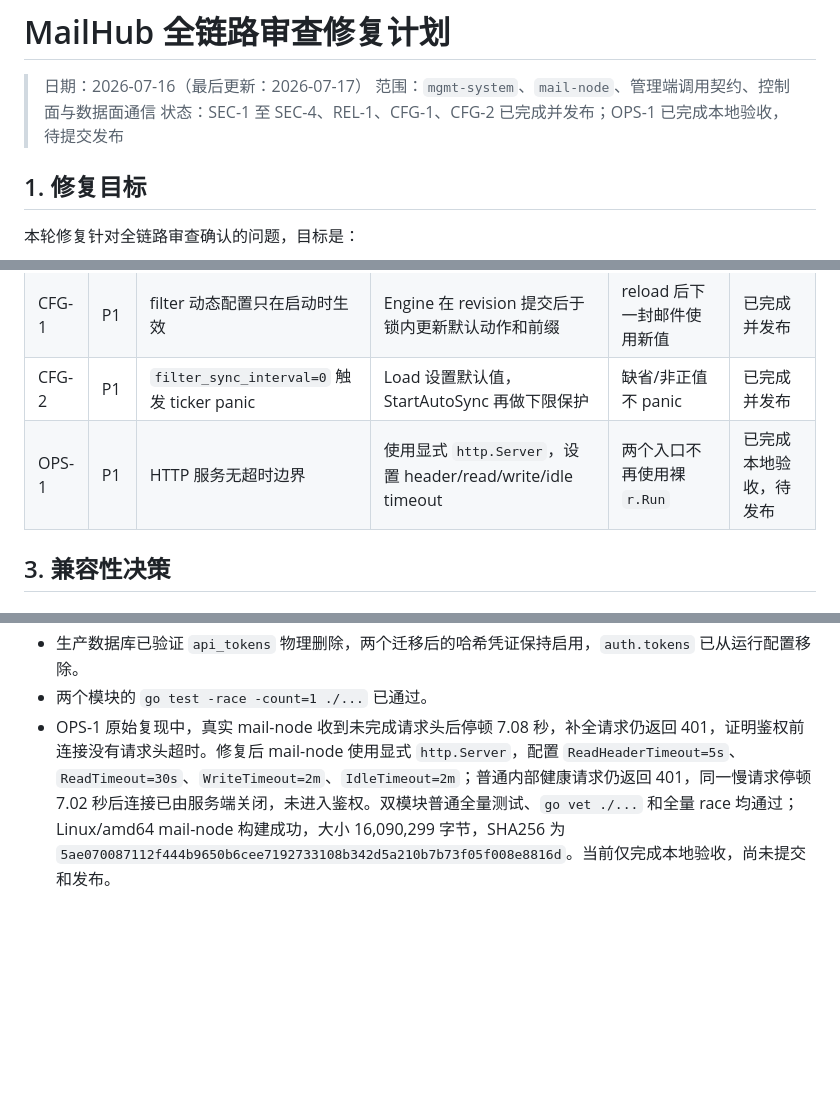
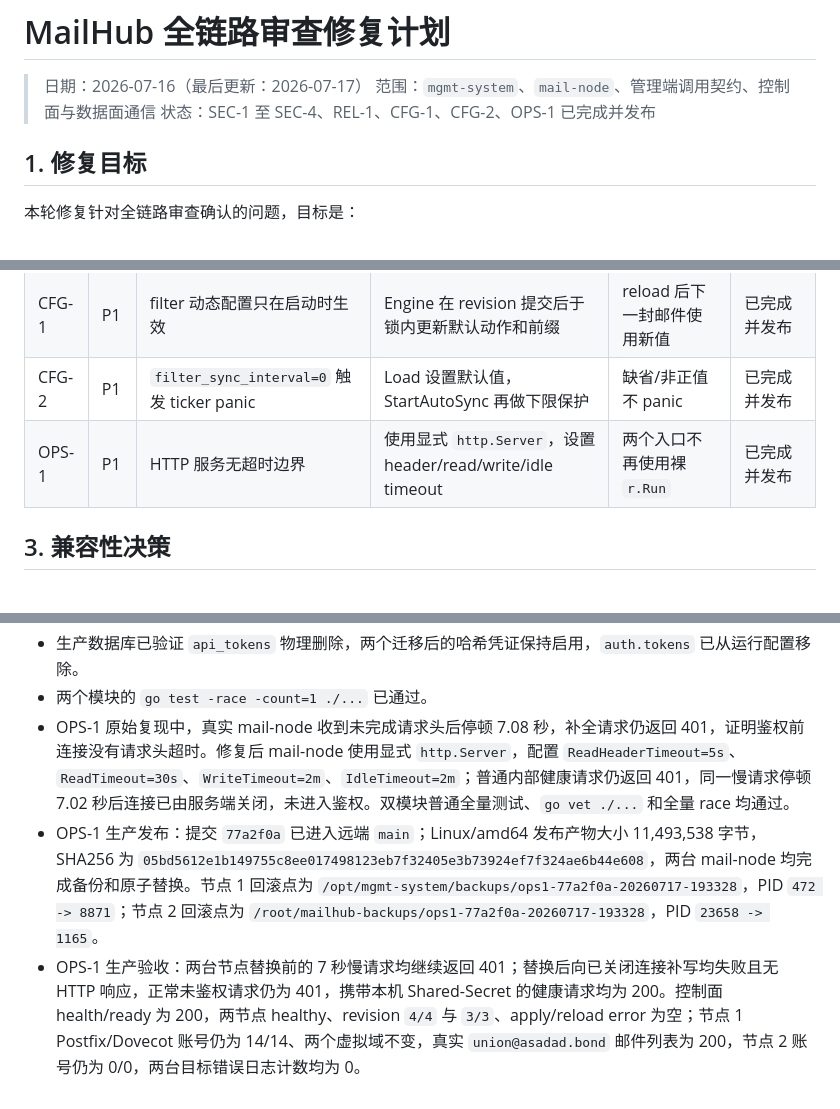
Before and after one commit to snowflake-yezi/MailHub, a Markdown page: docs/design/full-chain-remediation-plan.md, 3 parts joined by grey strips. Drawn GitHub-style; blank space fills up the shorter version.

Commit message:
docs(ops): 记录 OPS-1 生产发布验收
- 记录两台 mail-node 发布产物、回滚点和 PID 变化
- 补充慢请求修复前后对照与控制面健康证据
- 将全链路修复计划状态更新为全部完成

```diff
--- a/docs/design/full-chain-remediation-plan.md
+++ b/docs/design/full-chain-remediation-plan.md
@@ -2,7 +2,7 @@
 
 > 日期：2026-07-16（最后更新：2026-07-17）
 > 范围：`mgmt-system`、`mail-node`、管理端调用契约、控制面与数据面通信
-> 状态：SEC-1 至 SEC-4、REL-1、CFG-1、CFG-2 已完成并发布；OPS-1 已完成本地验收，待提交发布
+> 状态：SEC-1 至 SEC-4、REL-1、CFG-1、CFG-2、OPS-1 已完成并发布
 
 ## 1. 修复目标
 
@@ -28,7 +28,7 @@
 | REL-3 | P1 | 配置文件并发读改写覆盖 | mailbox/domain Manager 对配置变更串行化；整文件写使用唯一临时文件和原子替换 | 20 路并发创建不丢配置行；精确删除不误删相似邮箱 | 已完成（SEC-2 配套） |
 | CFG-1 | P1 | filter 动态配置只在启动时生效 | Engine 在 revision 提交后于锁内更新默认动作和前缀 | reload 后下一封邮件使用新值 | 已完成并发布 |
 | CFG-2 | P1 | `filter_sync_interval=0` 触发 ticker panic | Load 设置默认值，StartAutoSync 再做下限保护 | 缺省/非正值不 panic | 已完成并发布 |
-| OPS-1 | P1 | HTTP 服务无超时边界 | 使用显式 `http.Server`，设置 header/read/write/idle timeout | 两个入口不再使用裸 `r.Run` | 已完成本地验收，待发布 |
+| OPS-1 | P1 | HTTP 服务无超时边界 | 使用显式 `http.Server`，设置 header/read/write/idle timeout | 两个入口不再使用裸 `r.Run` | 已完成并发布 |
 
 ## 3. 兼容性决策
 
@@ -103,4 +103,6 @@ SMTP 无法与本地文件系统组成原子事务，因此系统继续采用 at
 - CFG-2 发布后验收：控制面 health/ready 均正常；两台节点 healthy，revision 分别为 `2/2`、`1/1`，apply/reload error 均为空，未鉴权内部健康请求均为 401，近 10 分钟目标错误日志计数均为 0。节点 1 的 Postfix/Dovecot 账号仍为 14/14、虚拟域仍为 2 个，节点 2 仍为 0/0；真实 `union@asadad.bond` 当前页 19 封邮件的列表、正文、附件均为 200，附件 125553 字节。
 - 生产数据库已验证 `api_tokens` 物理删除，两个迁移后的哈希凭证保持启用，`auth.tokens` 已从运行配置移除。
 - 两个模块的 `go test -race -count=1 ./...` 已通过。
-- OPS-1 原始复现中，真实 mail-node 收到未完成请求头后停顿 7.08 秒，补全请求仍返回 401，证明鉴权前连接没有请求头超时。修复后 mail-node 使用显式 `http.Server`，配置 `ReadHeaderTimeout=5s`、`ReadTimeout=30s`、`WriteTimeout=2m`、`IdleTimeout=2m`；普通内部健康请求仍返回 401，同一慢请求停顿 7.02 秒后连接已由服务端关闭，未进入鉴权。双模块普通全量测试、`go vet ./...` 和全量 race 均通过；Linux/amd64 mail-node 构建成功，大小 16,090,299 字节，SHA256 为 `5ae070087112f444b9650b6cee7192733108b342d5a210b7b73f05f008e8816d`。当前仅完成本地验收，尚未提交和发布。
+- OPS-1 原始复现中，真实 mail-node 收到未完成请求头后停顿 7.08 秒，补全请求仍返回 401，证明鉴权前连接没有请求头超时。修复后 mail-node 使用显式 `http.Server`，配置 `ReadHeaderTimeout=5s`、`ReadTimeout=30s`、`WriteTimeout=2m`、`IdleTimeout=2m`；普通内部健康请求仍返回 401，同一慢请求停顿 7.02 秒后连接已由服务端关闭，未进入鉴权。双模块普通全量测试、`go vet ./...` 和全量 race 均通过。
+- OPS-1 生产发布：提交 `77a2f0a` 已进入远端 `main`；Linux/amd64 发布产物大小 11,493,538 字节，SHA256 为 `05bd5612e1b149755c8ee017498123eb7f32405e3b73924ef7f324ae6b44e608`，两台 mail-node 均完成备份和原子替换。节点 1 回滚点为 `/opt/mgmt-system/backups/ops1-77a2f0a-20260717-193328`，PID `472 -> 8871`；节点 2 回滚点为 `/root/mailhub-backups/ops1-77a2f0a-20260717-193328`，PID `23658 -> 1165`。
+- OPS-1 生产验收：两台节点替换前的 7 秒慢请求均继续返回 401；替换后向已关闭连接补写均失败且无 HTTP 响应，正常未鉴权请求仍为 401，携带本机 Shared-Secret 的健康请求均为 200。控制面 health/ready 为 200，两节点 healthy、revision `4/4` 与 `3/3`、apply/reload error 为空；节点 1 Postfix/Dovecot 账号仍为 14/14、两个虚拟域不变，真实 `union@asadad.bond` 邮件列表为 200，节点 2 账号仍为 0/0，两台目标错误日志计数均为 0。
```
